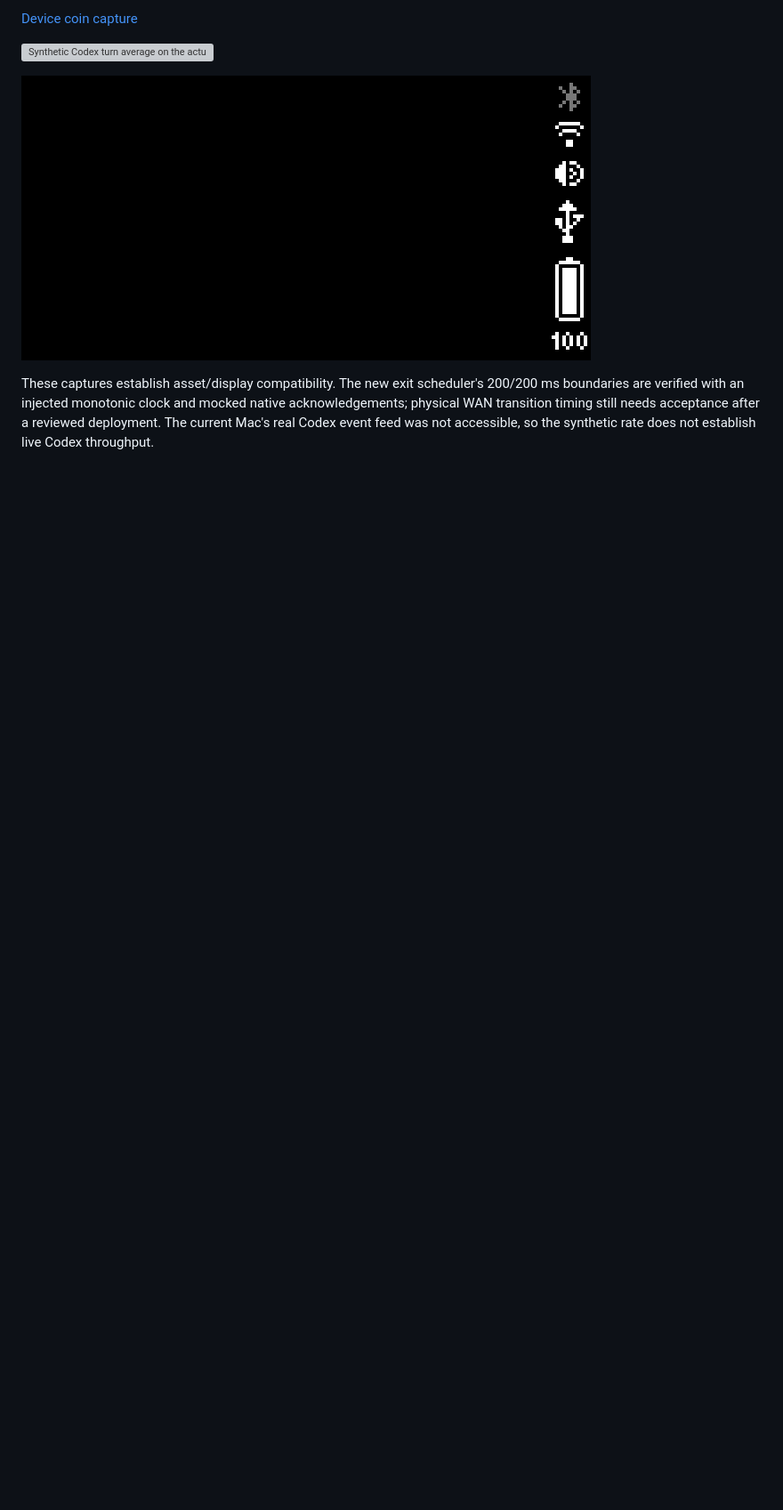
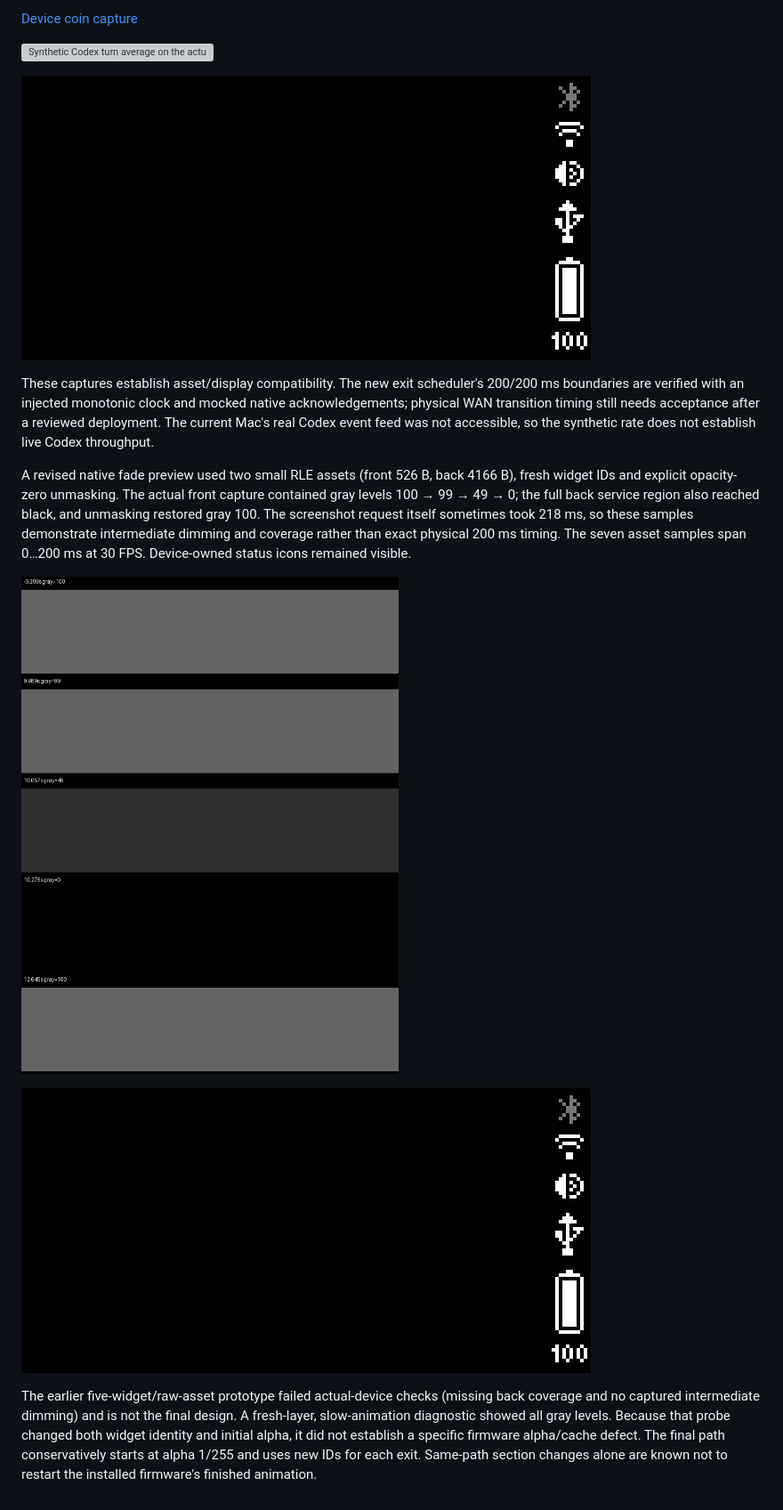
Before and after one commit to orriduck/busy-bar-toys, a Markdown page: docs/service-motion.md, the part around one of its changes. Shown at 89% size. GitHub-like rendering; pictures changed too: docs/images/actual-native-fade-back.png (added), docs/images/actual-native-fade-frames.png (added); blank space fills up the shorter version; grey boxes are pictures that could not be loaded.

Commit message:
Run shared exit fades as native RLE animations

```diff
--- a/docs/service-motion.md
+++ b/docs/service-motion.md
@@ -79,3 +86,24 @@ These captures establish asset/display compatibility. The new exit scheduler's
 native acknowledgements; physical WAN transition timing still needs acceptance
 after a reviewed deployment. The current Mac's real Codex event feed was not
 accessible, so the synthetic rate does not establish live Codex throughput.
+
+
+A revised native fade preview used two small RLE assets (front 526 B, back
+4166 B), fresh widget IDs and explicit opacity-zero unmasking. The actual front
+capture contained gray levels 100 → 99 → 49 → 0; the full back service region
+also reached black, and unmasking restored gray 100. The screenshot request
+itself sometimes took 218 ms, so these samples demonstrate intermediate dimming
+and coverage rather than exact physical 200 ms timing. The seven asset samples
+span 0…200 ms at 30 FPS. Device-owned status icons remained visible.
+
+![Actual native fade samples with request-start timestamps](images/actual-native-fade-frames.png)
+
+![Actual full back canvas after native fade](images/actual-native-fade-back.png)
+
+The earlier five-widget/raw-asset prototype failed actual-device checks (missing
+back coverage and no captured intermediate dimming) and is not the final design.
+A fresh-layer, slow-animation diagnostic showed all gray levels. Because that
+probe changed both widget identity and initial alpha, it did not establish a
+specific firmware alpha/cache defect. The final path conservatively starts at
+alpha 1/255 and uses new IDs for each exit. Same-path section changes alone are
+known not to restart the installed firmware's finished animation.
```
Also changed, not shown: other parts of docs/service-motion.md (+14 -7 lines), control-plane/PROTOCOL.md (+6 -4 lines), 4 other files.
